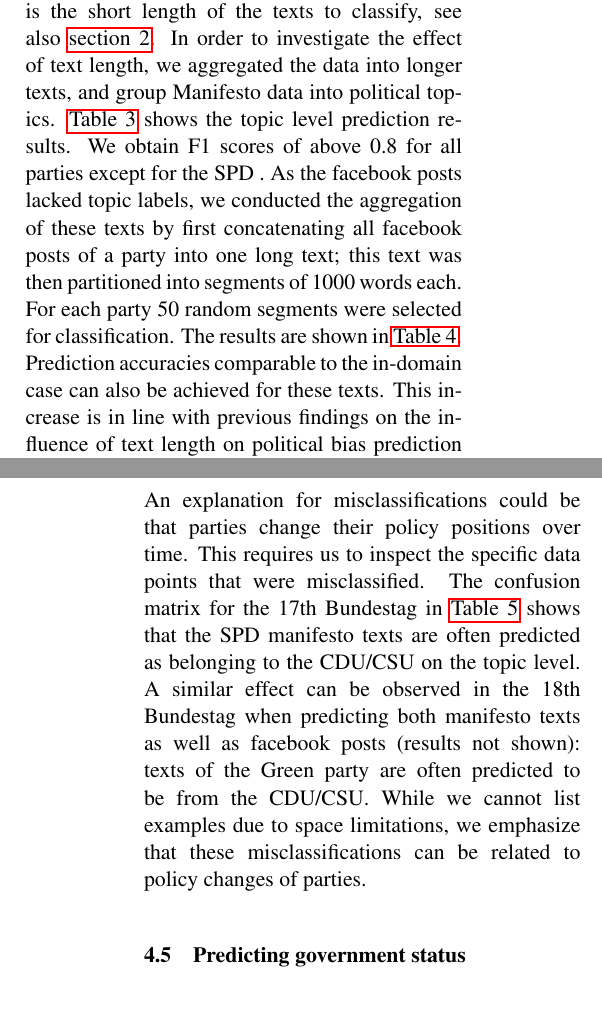
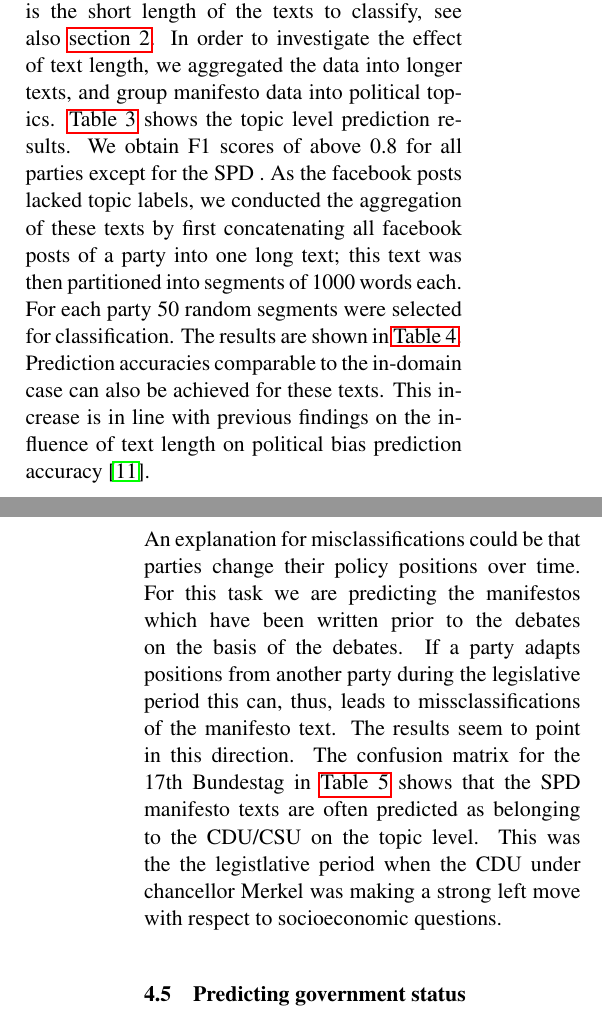
Before and after one commit to felixbiessmann/fipi, a LaTeX paper (manuscript/poltext.tex): two parts of the columns of pages 3 and 4 of 6, joined at a grey line, cut so that both start at the same text. Compiled offline with pdfLaTeX.

Commit message:
added the policy change section

```diff
--- a/manuscript/poltext.tex
+++ b/manuscript/poltext.tex
@@ -222,7 +222,7 @@ total  &     0.88   &   0.86   &   0.86  &      36\\
 
 
 \subsection{Influence of text length on accuracy}
-A main factor that made the prediction on the out-of-domain prediction task particularly difficult is the short length of the texts to classify, see also~\autoref{sec:data}. In order to investigate the effect of text length, we aggregated the data into longer texts, and group Manifesto data into political topics. \autoref{tab:results_topic} shows the topic level prediction results. We obtain F1 scores of above 0.8 for all parties except for the SPD . As the facebook posts lacked topic labels, we conducted the aggregation of these texts by first concatenating all facebook posts of a party into one long text; this text was then partitioned into segments of 1000 words each. For each party 50 random segments were selected for classification. The results are shown in \autoref{tab:results_fb}. Prediction accuracies comparable to the in-domain case can also be achieved for these texts. This increase is in line with previous findings on the influence of text length on political bias prediction accuracy~\cite{Hirst2014}.
+A main factor that made the prediction on the out-of-domain prediction task particularly difficult is the short length of the texts to classify, see also~\autoref{sec:data}. In order to investigate the effect of text length, we aggregated the data into longer texts, and group manifesto data into political topics. \autoref{tab:results_topic} shows the topic level prediction results. We obtain F1 scores of above 0.8 for all parties except for the SPD . As the facebook posts lacked topic labels, we conducted the aggregation of these texts by first concatenating all facebook posts of a party into one long text; this text was then partitioned into segments of 1000 words each. For each party 50 random segments were selected for classification. The results are shown in \autoref{tab:results_fb}. Prediction accuracies comparable to the in-domain case can also be achieved for these texts. This increase is in line with previous findings on the influence of text length on political bias prediction accuracy~\cite{Hirst2014}.
 
 \begin{table}[t]
 \caption{
@@ -246,7 +246,7 @@ avg / total    &   0.73   &   0.71  &    0.66   &    200\\
 
 
 \subsection{Misclassifications and policy change}
-An explanation for misclassifications could be that parties change their policy positions over time. This requires us to inspect the specific data points that were misclassified. The confusion matrix for the 17th Bundestag in \autoref{tab:confusion_topic} shows that the SPD manifesto texts are often predicted as belonging to the CDU/CSU on the topic level. A similar effect can be observed in the 18th Bundestag when predicting both manifesto texts as well as facebook posts (results not shown): texts of the Green party are often predicted to be from the CDU/CSU. While we cannot list examples due to space limitations, we emphasize that these misclassifications can be related to policy changes of parties. \\
+An explanation for misclassifications could be that parties change their policy positions over time. For this task we are predicting the manifestos which have been written prior to the debates on the basis of the debates. If a party adapts positions from another party during the legislative period this can, thus, leads to missclassifications of the manifesto text. The results seem to point in this direction. The confusion matrix for the 17th Bundestag in \autoref{tab:confusion_topic} shows that the SPD manifesto texts are often predicted as belonging to the CDU/CSU on the topic level. This was the the legistlative period when the CDU under chancellor Merkel was making a strong left move with respect to socioeconomic questions.\\
 % there were concrete examples (17th bundestag social reforms -> SPD mixed up with CDU/CSU, 18th bundestag fukushima -> CDU/CSU mixed up with green party), which can not be included due to space constraints. we might leave this out then?
 
 % Confusion matrix topic level
```
